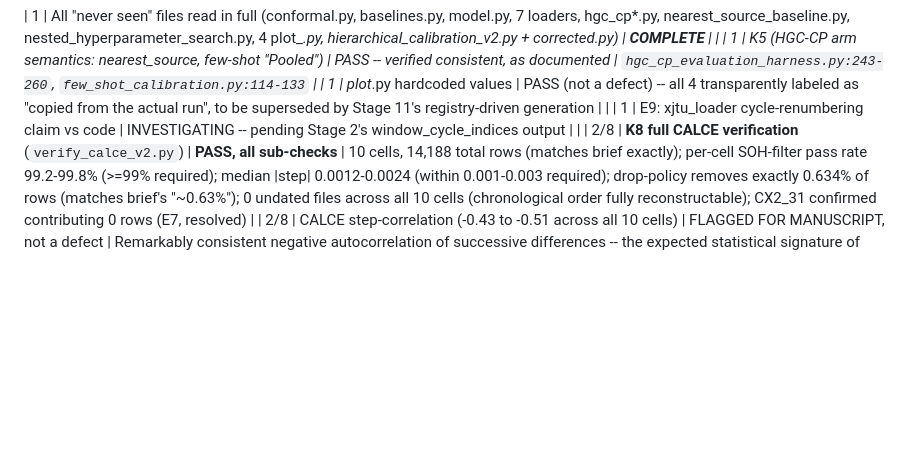
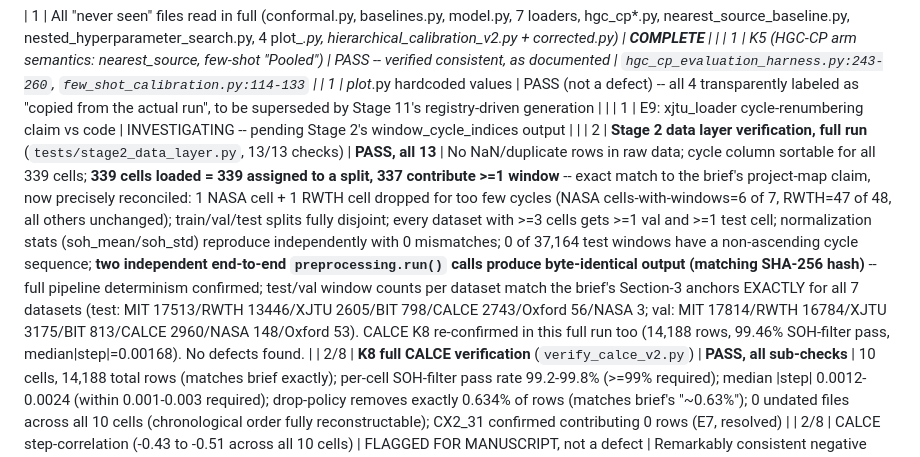
Before and after one commit to Raheeb223/battery-soh-conformal-prediction, a Markdown page: TEST_REPORT.md, the part around the change. Drawn GitHub-style; blank space fills up the shorter version.

Commit message:
Stage 2: full data-layer verification complete, 13/13 PASS (determinism confirmed, exact match to brief's window-count anchors, 339/337 cell reconciliation)
Co-Authored-By: Claude Sonnet 5 <noreply@anthropic.com>

```diff
--- a/TEST_REPORT.md
+++ b/TEST_REPORT.md
@@ -21,6 +21,7 @@
 | 1 | K5 (HGC-CP arm semantics: nearest_source, few-shot "Pooled") | PASS -- verified consistent, as documented | `hgc_cp_evaluation_harness.py:243-260`, `few_shot_calibration.py:114-133` |
 | 1 | plot_*.py hardcoded values | PASS (not a defect) -- all 4 transparently labeled as "copied from the actual run", to be superseded by Stage 11's registry-driven generation | |
 | 1 | E9: xjtu_loader cycle-renumbering claim vs code | INVESTIGATING -- pending Stage 2's window_cycle_indices output | |
+| 2 | **Stage 2 data layer verification, full run** (`tests/stage2_data_layer.py`, 13/13 checks) | **PASS, all 13** | No NaN/duplicate rows in raw data; cycle column sortable for all 339 cells; **339 cells loaded = 339 assigned to a split, 337 contribute >=1 window** -- exact match to the brief's project-map claim, now precisely reconciled: 1 NASA cell + 1 RWTH cell dropped for too few cycles (NASA cells-with-windows=6 of 7, RWTH=47 of 48, all others unchanged); train/val/test splits fully disjoint; every dataset with >=3 cells gets >=1 val and >=1 test cell; normalization stats (soh_mean/soh_std) reproduce independently with 0 mismatches; 0 of 37,164 test windows have a non-ascending cycle sequence; **two independent end-to-end `preprocessing.run()` calls produce byte-identical output (matching SHA-256 hash)** -- full pipeline determinism confirmed; test/val window counts per dataset match the brief's Section-3 anchors EXACTLY for all 7 datasets (test: MIT 17513/RWTH 13446/XJTU 2605/BIT 798/CALCE 2743/Oxford 56/NASA 3; val: MIT 17814/RWTH 16784/XJTU 3175/BIT 813/CALCE 2960/NASA 148/Oxford 53). CALCE K8 re-confirmed in this full run too (14,188 rows, 99.46% SOH-filter pass, median\|step\|=0.00168). No defects found. |
 | 2/8 | **K8 full CALCE verification** (`verify_calce_v2.py`) | **PASS, all sub-checks** | 10 cells, 14,188 total rows (matches brief exactly); per-cell SOH-filter pass rate 99.2-99.8% (>=99% required); median \|step\| 0.0012-0.0024 (within 0.001-0.003 required); drop-policy removes exactly 0.634% of rows (matches brief's "~0.63%"); 0 undated files across all 10 cells (chronological order fully reconstructable); CX2_31 confirmed contributing 0 rows (E7, resolved) |
 | 2/8 | CALCE step-correlation (-0.43 to -0.51 across all 10 cells) | FLAGGED FOR MANUSCRIPT, not a defect | Remarkably consistent negative autocorrelation of successive differences -- the expected statistical signature of measurement noise superimposed on a smooth trend (first-differencing white noise induces ~-0.5 lag-1 autocorrelation by construction), not necessarily a residual data-quality artifact. Should be stated and justified explicitly in the manuscript rather than asserted as "no alternation" without explanation. |
 | 2/8 | CALCE `complete_discharge==False` flag rate (82-100% of rows per cell) | **RESOLVED, not a defect** | `calce_loader_v2.py:284` explicitly documents this flag as "uncalibrated for CALCE" and deliberately excludes it from the drop-policy logic -- matches the brief's own note ("the uncalibrated voltage flag that nearly deleted most data"). High flag rate is expected under an uncalibrated per-cell voltage cutoff, not a data-quality problem; already correctly handled. |
```
